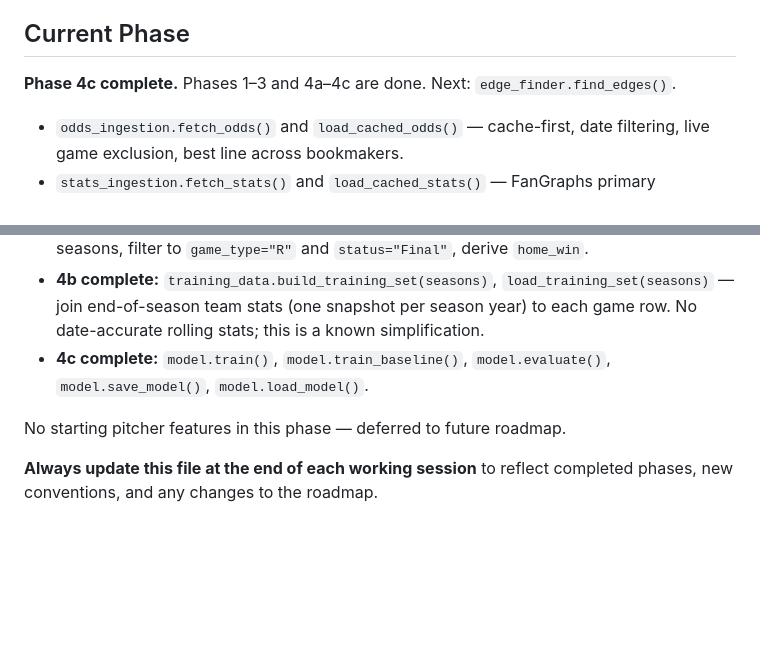
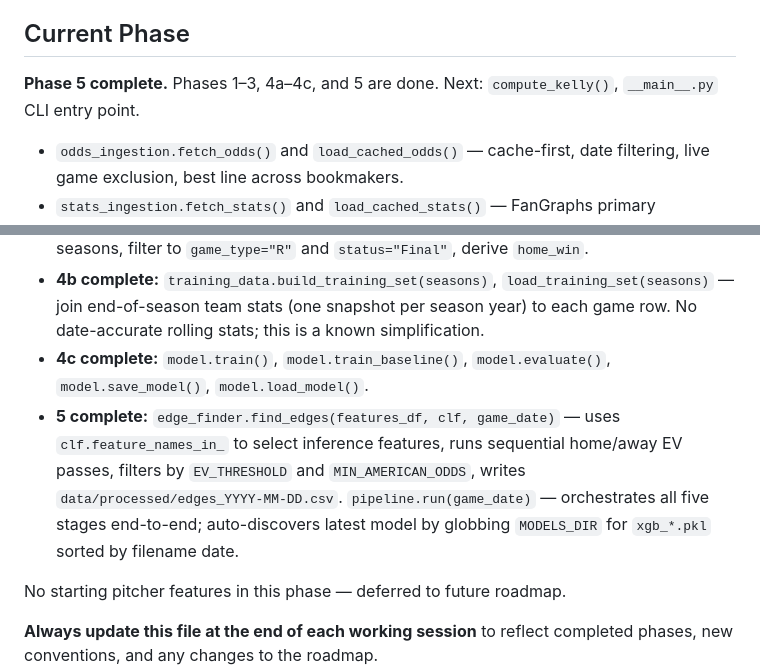
Before and after one commit to jaydengould/mlb-edge-finder, a Markdown page: CLAUDE.md, 2 parts joined by grey strips. Rendered like a GitHub page; blank space fills up the shorter version.

Commit message:
docs: mark Phase 5 complete in CLAUDE.md
Co-Authored-By: Claude Sonnet 4.6 <noreply@anthropic.com>

```diff
--- a/CLAUDE.md
+++ b/CLAUDE.md
@@ -6,7 +6,7 @@ Portfolio project that finds positive expected-value (EV) opportunities in MLB m
 
 ## Current Phase
 
-**Phase 4c complete.** Phases 1–3 and 4a–4c are done. Next: `edge_finder.find_edges()`.
+**Phase 5 complete.** Phases 1–3, 4a–4c, and 5 are done. Next: `compute_kelly()`, `__main__.py` CLI entry point.
 
 - `odds_ingestion.fetch_odds()` and `load_cached_odds()` — cache-first, date filtering, live game exclusion, best line across bookmakers.
 - `stats_ingestion.fetch_stats()` and `load_cached_stats()` — FanGraphs primary (pybaseball, 3-attempt retry with 2s/4s/8s backoff), MLB Stats API fallback (statsapi package). Output schema varies by source — see stats schema section below.
@@ -14,6 +14,7 @@ Portfolio project that finds positive expected-value (EV) opportunities in MLB m
 - **4a complete:** `historical_ingestion.fetch_historical(season)`, `load_cached_historical(season)`, `fetch_all_historical()` — `statsapi.schedule` for full seasons, filter to `game_type="R"` and `status="Final"`, derive `home_win`.
 - **4b complete:** `training_data.build_training_set(seasons)`, `load_training_set(seasons)` — join end-of-season team stats (one snapshot per season year) to each game row. No date-accurate rolling stats; this is a known simplification.
 - **4c complete:** `model.train()`, `model.train_baseline()`, `model.evaluate()`, `model.save_model()`, `model.load_model()`.
+- **5 complete:** `edge_finder.find_edges(features_df, clf, game_date)` — uses `clf.feature_names_in_` to select inference features, runs sequential home/away EV passes, filters by `EV_THRESHOLD` and `MIN_AMERICAN_ODDS`, writes `data/processed/edges_YYYY-MM-DD.csv`. `pipeline.run(game_date)` — orchestrates all five stages end-to-end; auto-discovers latest model by globbing `MODELS_DIR` for `xgb_*.pkl` sorted by filename date.
 
 No starting pitcher features in this phase — deferred to future roadmap.
 
```
Also changed, not shown: other parts of CLAUDE.md (+2 -2 lines).
